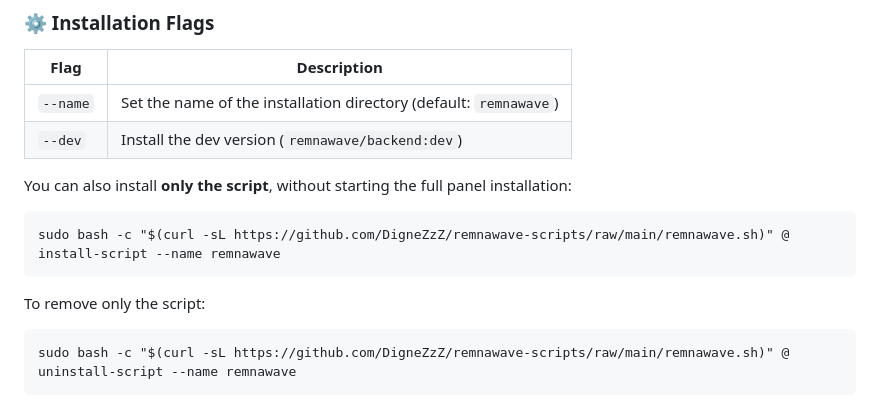
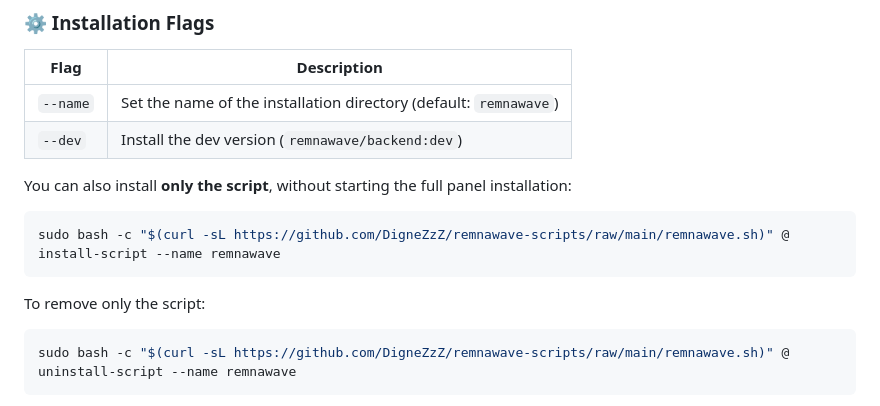
Before and after one commit to roflone/remnawave-scripts, a Markdown page: README.md, the part around the change. GitHub-like rendering.

````diff
--- a/README.md
+++ b/README.md
@@ -58,13 +58,13 @@ sudo bash -c "$(curl -sL https://github.com/DigneZzZ/remnawave-scripts/raw/main/
 
 You can also install **only the script**, without starting the full panel installation:
 
-```
+```bash
 sudo bash -c "$(curl -sL https://github.com/DigneZzZ/remnawave-scripts/raw/main/remnawave.sh)" @ install-script --name remnawave
 ```
 
 To remove only the script:
 
-```
+```bash
 sudo bash -c "$(curl -sL https://github.com/DigneZzZ/remnawave-scripts/raw/main/remnawave.sh)" @ uninstall-script --name remnawave
 ```
 
````
